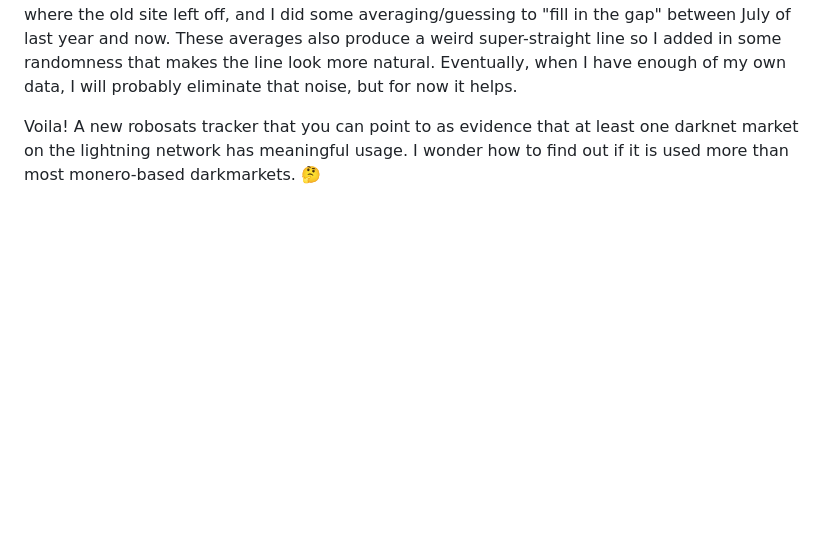
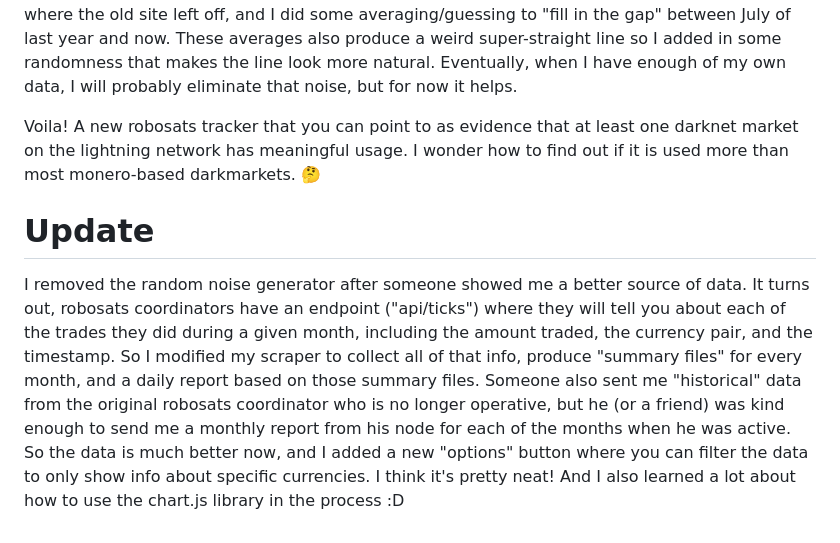
Before and after one commit to supertestnet/robostats, a Markdown page: README.md, the part around the change. Rendered like a GitHub page; blank space fills up the shorter version.

```diff
--- a/README.md
+++ b/README.md
@@ -30,3 +30,9 @@ The vps I'm using (skhron.com.ua) only supports ipv6, not ipv4. This means it ca
 Now that I have a source that publishes the latest robosats stats every day it was easy! I made a little webpage that uses nostr to grab all events from my little bot, and I hard coded in the original info from learn.robosats.com/stats as a "starting point" for my charts. So now the charts pick up where the old site left off, and I did some averaging/guessing to "fill in the gap" between July of last year and now. These averages also produce a weird super-straight line so I added in some randomness that makes the line look more natural. Eventually, when I have enough of my own data, I will probably eliminate that noise, but for now it helps.
 
 Voila! A new robosats tracker that you can point to as evidence that at least one darknet market on the lightning network has meaningful usage. I wonder how to find out if it is used more than most monero-based darkmarkets. 🤔
+
+# Update
+
+I removed the random noise generator after someone showed me a better source of data. It turns out, robosats coordinators have an endpoint ("api/ticks") where they will tell you about each of the trades they did during a given month, including the amount traded, the currency pair, and the timestamp. So I modified my scraper to collect all of that info, produce "summary files" for every month, and a daily report based on those summary files.
+Someone also sent me "historical" data from the original robosats coordinator who is no longer operative, but he (or a friend) was kind enough to send me a monthly report from his node for each of the months when he was active.
+So the data is much better now, and I added a new "options" button where you can filter the data to only show info about specific currencies. I think it's pretty neat! And I also learned a lot about how to use the chart.js library in the process :D
```
